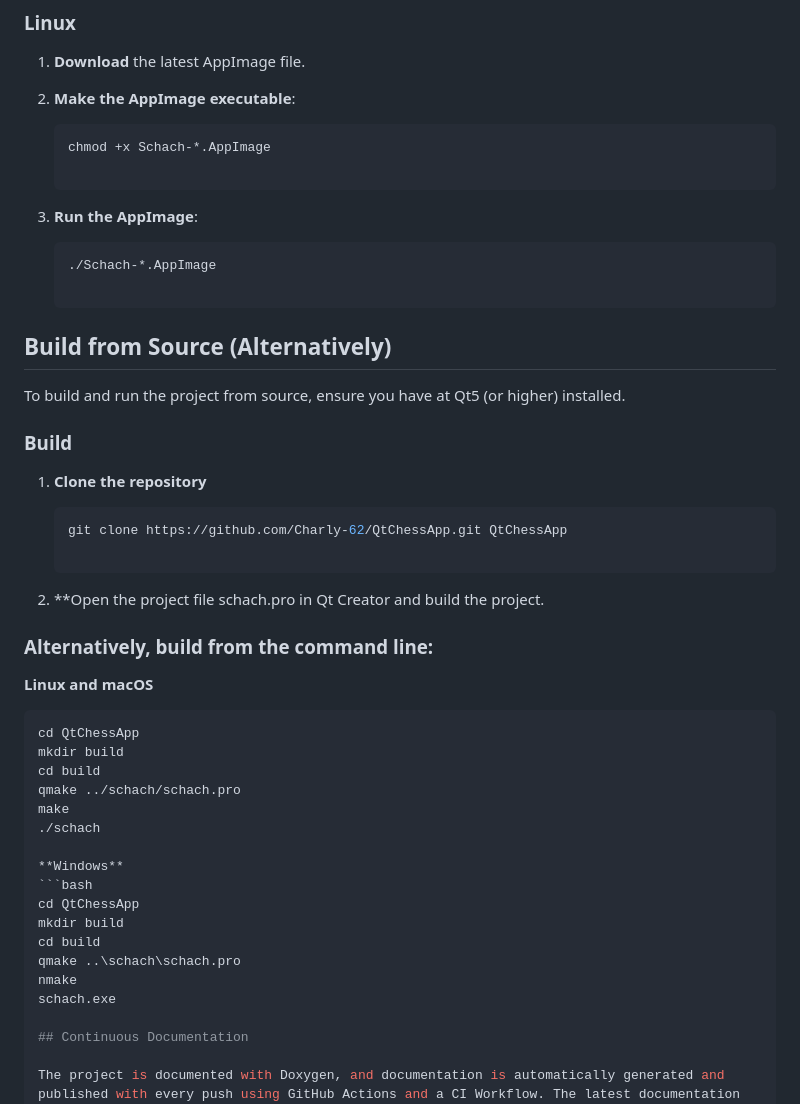
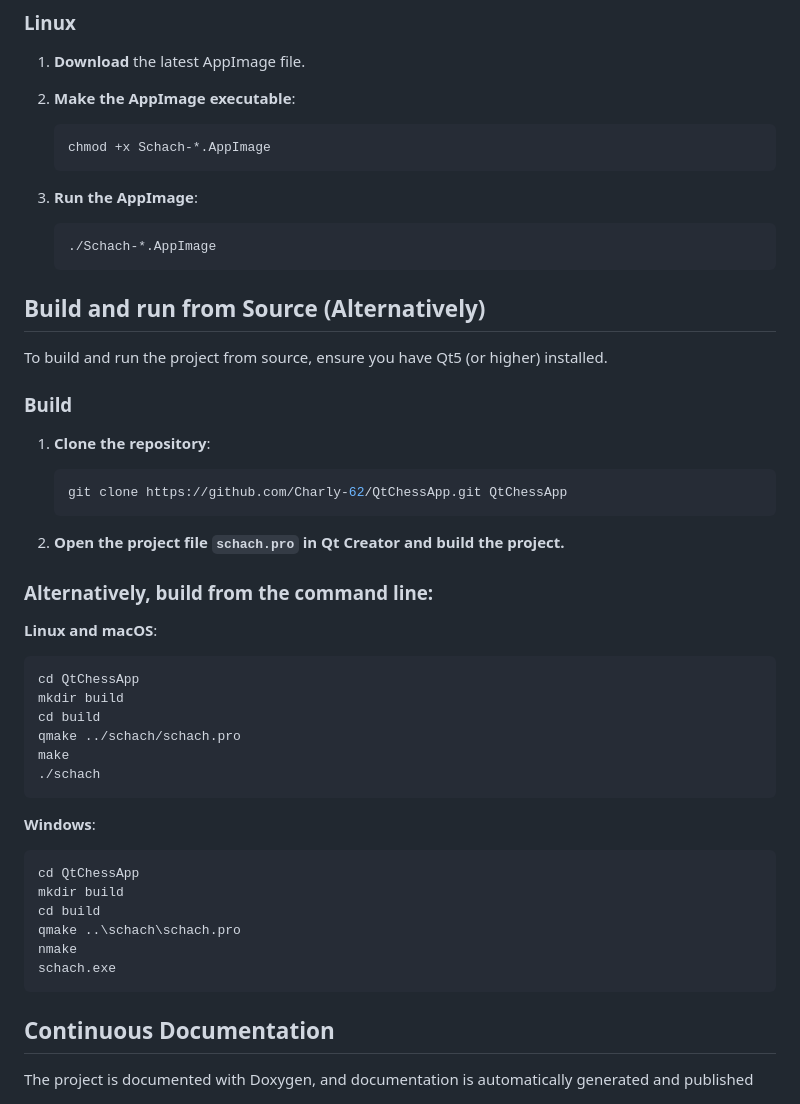
Before and after one commit to Charly-62/QtChessApp, a Markdown page: README.md, the part around one of its changes. Drawn GitHub-style.

````diff
--- a/README.md
+++ b/README.md
@@ -93,28 +94,32 @@ The `move metadata` byte is divided into two 4-bit nibbles:
 
    ```bash
    chmod +x Schach-*.AppImage
+   ```
 
 3. **Run the AppImage**:
 
    ```bash
    ./Schach-*.AppImage
+   ```
 
-## Build from Source (Alternatively)
+## Build and run from Source (Alternatively)
 
-To build and run the project from source, ensure you have at Qt5 (or higher) installed.
+To build and run the project from source, ensure you have Qt5 (or higher) installed.
 
 ### **Build**
 
-1. **Clone the repository**
+1. **Clone the repository**:
 
    ```bash
    git clone https://github.com/Charly-62/QtChessApp.git QtChessApp
+   ```
 
-2. **Open the project file schach.pro in Qt Creator and build the project.
+2. **Open the project file `schach.pro` in Qt Creator and build the project.**
 
 ### **Alternatively, build from the command line:**
 
-**Linux and macOS**
+**Linux and macOS**:
+
    ```bash
    cd QtChessApp
    mkdir build
@@ -122,8 +127,10 @@ To build and run the project from source, ensure you have at Qt5 (or higher) ins
    qmake ../schach/schach.pro
    make
    ./schach
+   ```
 
-**Windows**
+**Windows**:
+
    ```bash
    cd QtChessApp
    mkdir build
@@ -131,6 +138,7 @@ To build and run the project from source, ensure you have at Qt5 (or higher) ins
    qmake ..\schach\schach.pro
    nmake
    schach.exe
+   ```
 
 ## Continuous Documentation
 
````
Also changed, not shown: other parts of README.md (+2 -1 lines).
